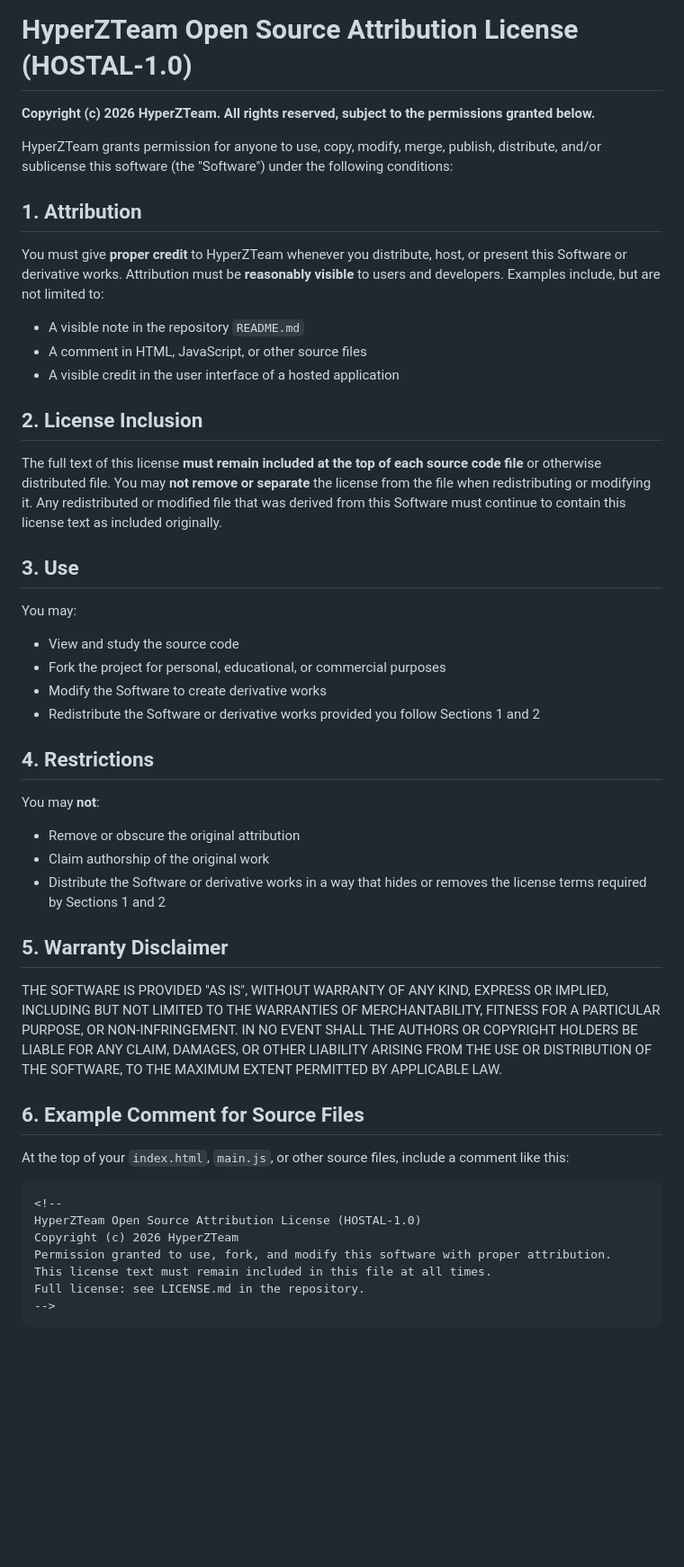
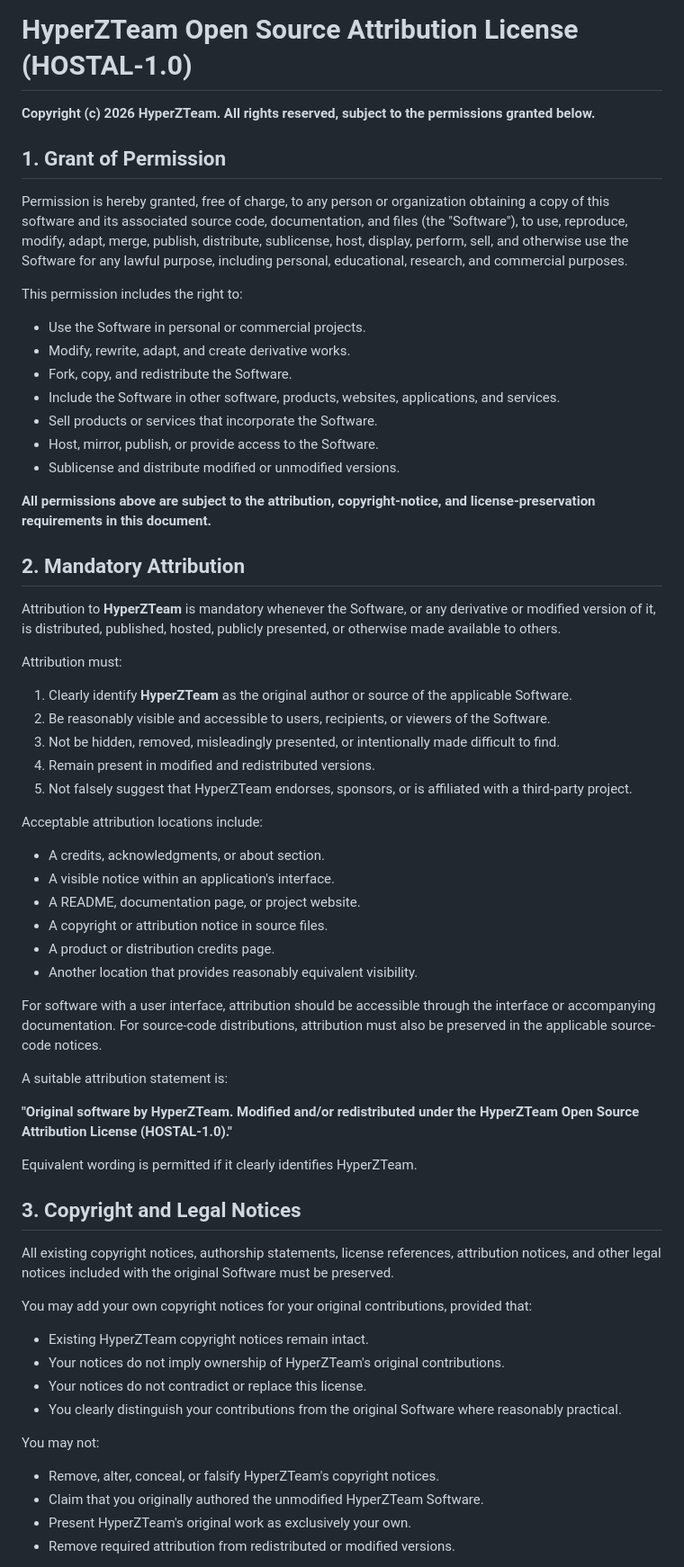
Before and after one commit to HyperZTeam456/hyperzhub, a Markdown page: LICENSE.md, the part around one of its changes. Shown at 90% size. Rendered like a GitHub page; blank space fills up the shorter version.

Commit message:
Revise HOSTAL-1.0 license terms
Updated the HyperZTeam Open Source Attribution License to include mandatory attribution and preservation requirements.

````diff
--- a/LICENSE.md
+++ b/LICENSE.md
@@ -1,50 +1,67 @@
 # HyperZTeam Open Source Attribution License (HOSTAL-1.0)
+
 **Copyright (c) 2026 HyperZTeam. All rights reserved, subject to the permissions granted below.**
 
-HyperZTeam grants permission for anyone to use, copy, modify, merge, publish, distribute, and/or sublicense this software (the "Software") under the following conditions:
+## 1. Grant of Permission
 
-## 1. Attribution
+Permission is hereby granted, free of charge, to any person or organization obtaining a copy of this software and its associated source code, documentation, and files (the "Software"), to use, reproduce, modify, adapt, merge, publish, distribute, sublicense, host, display, perform, sell, and otherwise use the Software for any lawful purpose, including personal, educational, research, and commercial purposes.
 
-You must give **proper credit** to HyperZTeam whenever you distribute, host, or present this Software or derivative works. Attribution must be **reasonably visible** to users and developers. Examples include, but are not limited to:
+This permission includes the right to:
 
-- A visible note in the repository `README.md`
-- A comment in HTML, JavaScript, or other source files
-- A visible credit in the user interface of a hosted application
+- Use the Software in personal or commercial projects.
+- Modify, rewrite, adapt, and create derivative works.
+- Fork, copy, and redistribute the Software.
+- Include the Software in other software, products, websites, applications, and services.
+- Sell products or services that incorporate the Software.
+- Host, mirror, publish, or provide access to the Software.
+- Sublicense and distribute modified or unmodified versions.
 
-## 2. License Inclusion
+**All permissions above are subject to the attribution, copyright-notice, and license-preservation requirements in this document.**
 
-The full text of this license **must remain included at the top of each source code file** or otherwise distributed file. You may **not remove or separate** the license from the file when redistributing or modifying it. Any redistributed or modified file that was derived from this Software must continue to contain this license text as included originally.
+## 2. Mandatory Attribution
 
-## 3. Use
+Attribution to **HyperZTeam** is mandatory whenever the Software, or any derivative or modified version of it, is distributed, published, hosted, publicly presented, or otherwise made available to others.
 
-You may:
+Attribution must:
 
-- View and study the source code
-- Fork the project for personal, educational, or commercial purposes
-- Modify the Software to create derivative works
-- Redistribute the Software or derivative works provided you follow Sections 1 and 2
+1. Clearly identify **HyperZTeam** as the original author or source of the applicable Software.
+2. Be reasonably visible and accessible to users, recipients, or viewers of the Software.
+3. Not be hidden, removed, misleadingly presented, or intentionally made difficult to find.
+4. Remain present in modified and redistributed versions.
+5. Not falsely suggest that HyperZTeam endorses, sponsors, or is affiliated with a third-party project.
 
-## 4. Restrictions
+Acceptable attribution locations include:
 
-You may **not**:
+- A credits, acknowledgments, or about section.
+- A visible notice within an application's interface.
+- A README, documentation page, or project website.
+- A copyright or attribution notice in source files.
+- A product or distribution credits page.
+- Another location that provides reasonably equivalent visibility.
 
-- Remove or obscure the original attribution
-- Claim authorship of the original work
-- Distribute the Software or derivative works in a way that hides or removes the license terms required by Sections 1 and 2
+For software with a user interface, attribution should be accessible through the interface or accompanying documentation. For source-code distributions, attribution must also be preserved in the applicable source-code notices.
 
-## 5. Warranty Disclaimer
+A suitable attribution statement is:
 
-THE SOFTWARE IS PROVIDED "AS IS", WITHOUT WARRANTY OF ANY KIND, EXPRESS OR IMPLIED, INCLUDING BUT NOT LIMITED TO THE WARRANTIES OF MERCHANTABILITY, FITNESS FOR A PARTICULAR PURPOSE, OR NON-INFRINGEMENT. IN NO EVENT SHALL THE AUTHORS OR COPYRIGHT HOLDERS BE LIABLE FOR ANY CLAIM, DAMAGES, OR OTHER LIABILITY ARISING FROM THE USE OR DISTRIBUTION OF THE SOFTWARE, TO THE MAXIMUM EXTENT PERMITTED BY APPLICABLE LAW.
+**"Original software by HyperZTeam. Modified and/or redistributed under the HyperZTeam Open Source Attribution License (HOSTAL-1.0)."**
 
-## 6. Example Comment for Source Files
+Equivalent wording is permitted if it clearly identifies HyperZTeam.
 
-At the top of your `index.html`, `main.js`, or other source files, include a comment like this:
+## 3. Copyright and Legal Notices
 
-```html
-<!--
-HyperZTeam Open Source Attribution License (HOSTAL-1.0)
-Copyright (c) 2026 HyperZTeam
-Permission granted to use, fork, and modify this software with proper attribution.
-This license text must remain included in this file at all times.
-Full license: see LICENSE.md in the repository.
--->
+All existing copyright notices, authorship statements, license references, attribution notices, and other legal notices included with the original Software must be preserved.
+
+You may add your own copyright notices for your original contributions, provided that:
+
+- Existing HyperZTeam copyright notices remain intact.
+- Your notices do not imply ownership of HyperZTeam's original contributions.
+- Your notices do not contradict or replace this license.
+- You clearly distinguish your contributions from the original Software where reasonably practical.
+
+You may not:
+
+- Remove, alter, conceal, or falsify HyperZTeam's copyright notices.
+- Claim that you originally authored the unmodified HyperZTeam Software.
+- Present HyperZTeam's original work as exclusively your own.
+- Remove required attribution from redistributed or modified versions.
+
````
Also changed, not shown: other parts of LICENSE.md (+97 -6 lines).
